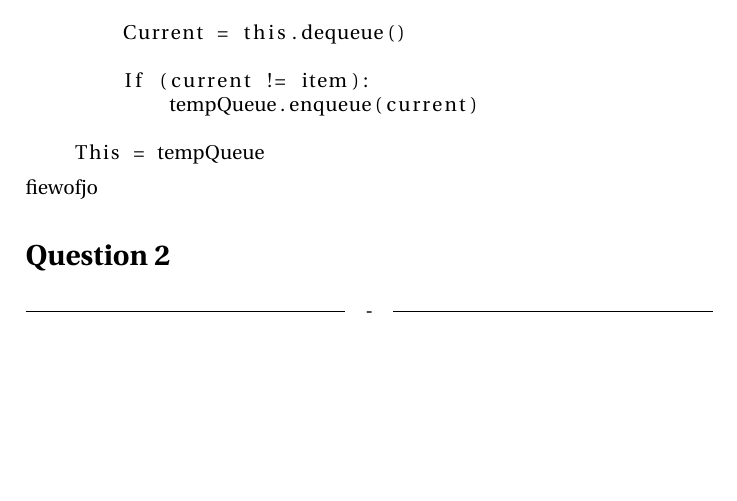
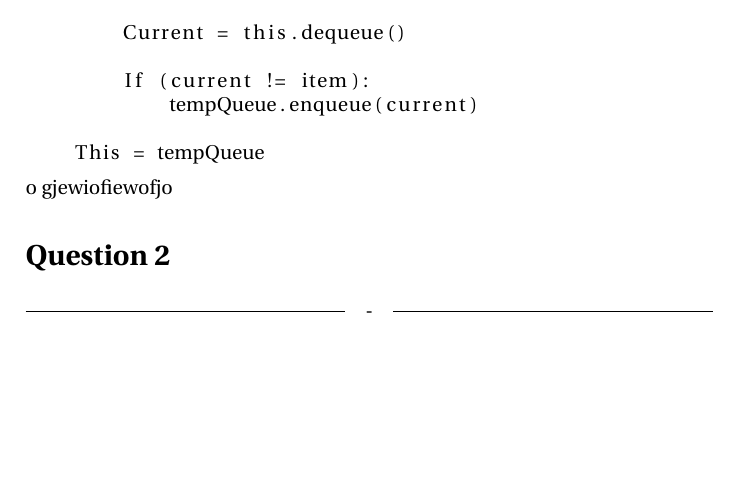
Before and after one commit to edibegovic/ADS, a LaTeX document (Catenable Queues/CatenableQueues.tex): part of the page, cut so that both start at the same text. Compiled offline with pdfLaTeX.

```diff
--- a/Catenable Queues/CatenableQueues.tex
+++ b/Catenable Queues/CatenableQueues.tex
@@ -38,7 +38,7 @@
     This = tempQueue
 
 \end{lstlisting}
-fiewofjo
+o gjewiofiewofjo
 
 
 \section*{Question 2}
```
Also changed, not shown: Catenable Queues/CatenableQueues.pdf, 3 other files.
